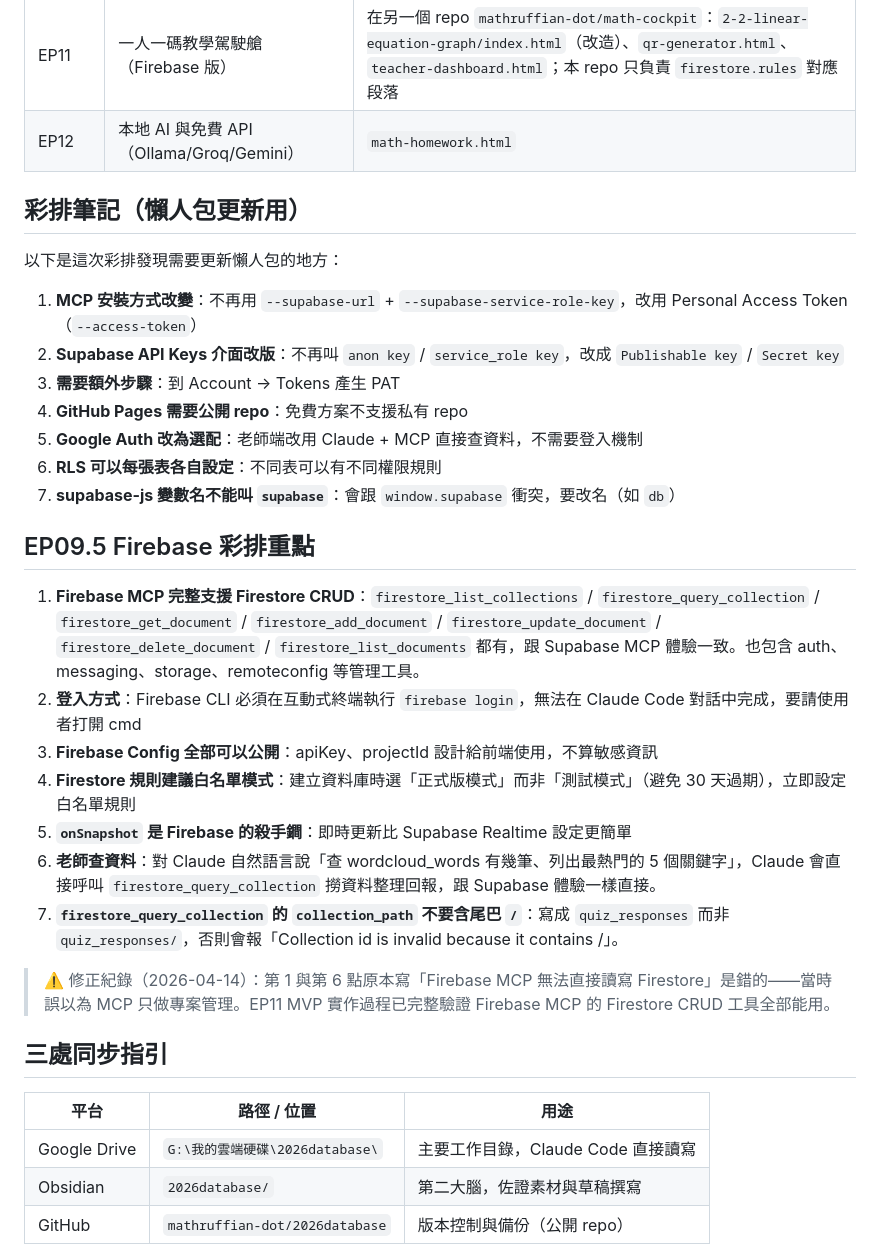
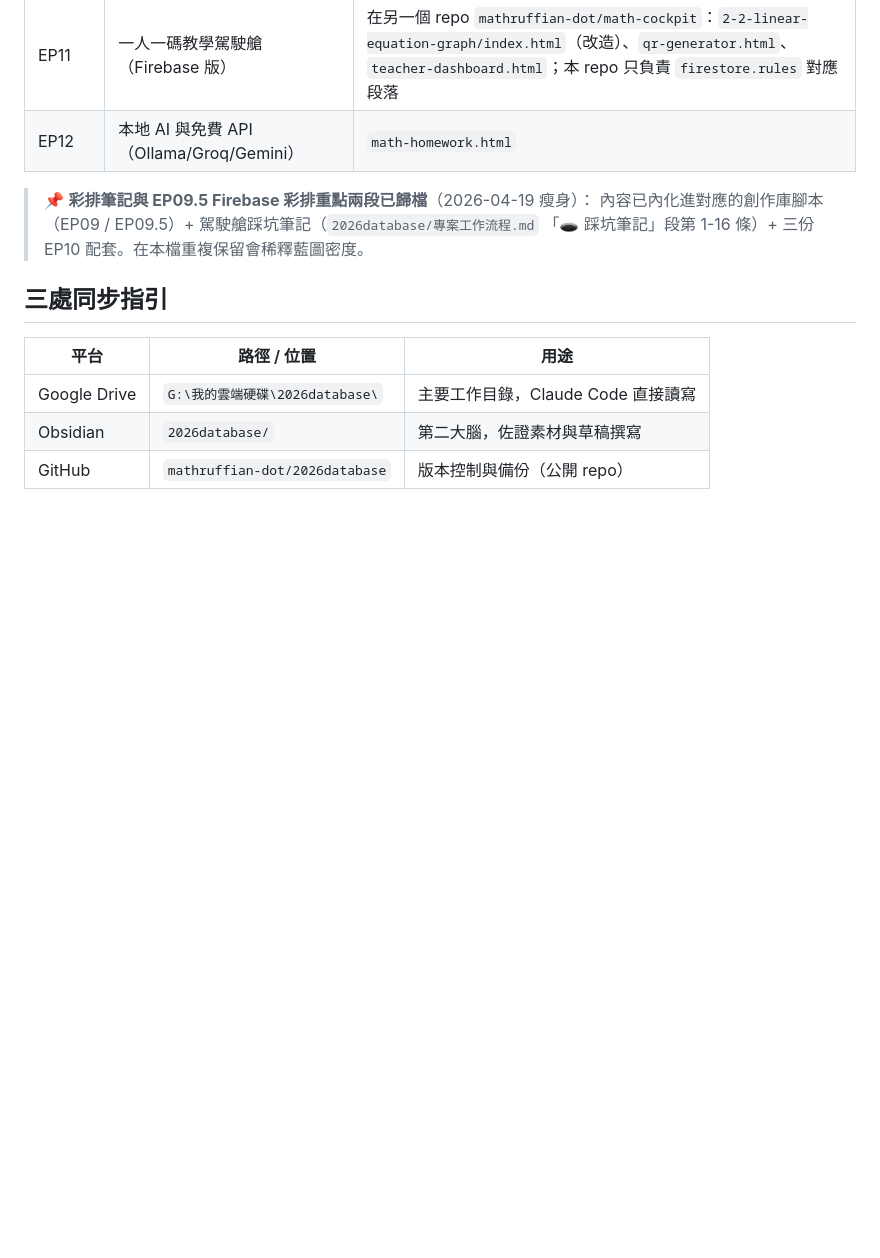
Before and after one commit to mathruffian-dot/2026database, a Markdown page: CLAUDE.md, the part around one of its changes. Rendered like a GitHub page; blank space fills up the shorter version.

```diff
--- a/CLAUDE.md
+++ b/CLAUDE.md
@@ -193,29 +158,8 @@ Claude基本功 EP09 / EP09.5 / EP11 / EP12 的實作工作目錄：
 | EP11 | 一人一碼教學駕駛艙（Firebase 版）| 在另一個 repo `mathruffian-dot/math-cockpit`：`2-2-linear-equation-graph/index.html`（改造）、`qr-generator.html`、`teacher-dashboard.html`；本 repo 只負責 `firestore.rules` 對應段落 |
 | EP12 | 本地 AI 與免費 API（Ollama/Groq/Gemini） | `math-homework.html` |
 
-## 彩排筆記（懶人包更新用）
-
-以下是這次彩排發現需要更新懶人包的地方：
-
-1. **MCP 安裝方式改變**：不再用 `--supabase-url` + `--supabase-service-role-key`，改用 Personal Access Token（`--access-token`）
-2. **Supabase API Keys 介面改版**：不再叫 `anon key` / `service_role key`，改成 `Publishable key` / `Secret key`
-3. **需要額外步驟**：到 Account → Tokens 產生 PAT
-4. **GitHub Pages 需要公開 repo**：免費方案不支援私有 repo
-5. **Google Auth 改為選配**：老師端改用 Claude + MCP 直接查資料，不需要登入機制
-6. **RLS 可以每張表各自設定**：不同表可以有不同權限規則
-7. **supabase-js 變數名不能叫 `supabase`**：會跟 `window.supabase` 衝突，要改名（如 `db`）
-
-## EP09.5 Firebase 彩排重點
-
-1. **Firebase MCP 完整支援 Firestore CRUD**：`firestore_list_collections` / `firestore_query_collection` / `firestore_get_document` / `firestore_add_document` / `firestore_update_document` / `firestore_delete_document` / `firestore_list_documents` 都有，跟 Supabase MCP 體驗一致。也包含 auth、messaging、storage、remoteconfig 等管理工具。
-2. **登入方式**：Firebase CLI 必須在互動式終端執行 `firebase login`，無法在 Claude Code 對話中完成，要請使用者打開 cmd
-3. **Firebase Config 全部可以公開**：apiKey、projectId 設計給前端使用，不算敏感資訊
-4. **Firestore 規則建議白名單模式**：建立資料庫時選「正式版模式」而非「測試模式」（避免 30 天過期），立即設定白名單規則
-5. **`onSnapshot` 是 Firebase 的殺手鐧**：即時更新比 Supabase Realtime 設定更簡單
-6. **老師查資料**：對 Claude 自然語言說「查 wordcloud_words 有幾筆、列出最熱門的 5 個關鍵字」，Claude 會直接呼叫 `firestore_query_collection` 撈資料整理回報，跟 Supabase 體驗一樣直接。
-7. **`firestore_query_collection` 的 `collection_path` 不要含尾巴 `/`**：寫成 `quiz_responses` 而非 `quiz_responses/`，否則會報「Collection id is invalid because it contains /」。
-
-> ⚠️ 修正紀錄（2026-04-14）：第 1 與第 6 點原本寫「Firebase MCP 無法直接讀寫 Firestore」是錯的——當時誤以為 MCP 只做專案管理。EP11 MVP 實作過程已完整驗證 Firebase MCP 的 Firestore CRUD 工具全部能用。
+> 📌 **彩排筆記與 EP09.5 Firebase 彩排重點兩段已歸檔**（2026-04-19 瘦身）：
+> 內容已內化進對應的創作庫腳本（EP09 / EP09.5）+ 駕駛艙踩坑筆記（`2026database/專案工作流程.md` 「🕳️ 踩坑筆記」段第 1-16 條）+ 三份 EP10 配套。在本檔重複保留會稀釋藍圖密度。
 
 ## 三處同步指引
 
```
Also changed, not shown: other parts of CLAUDE.md (+6 -41 lines).
